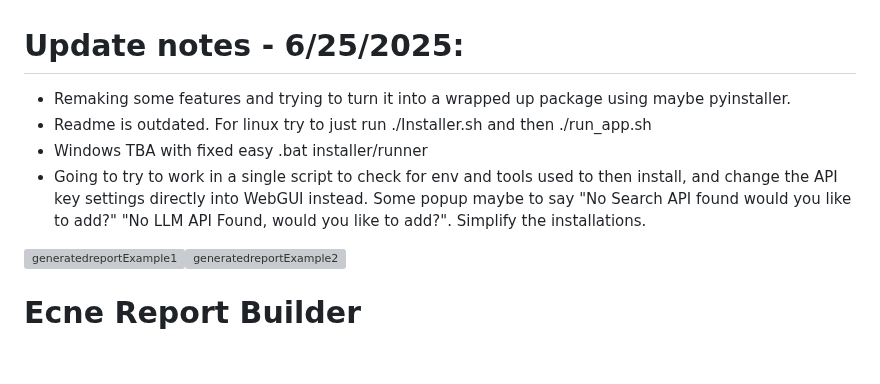
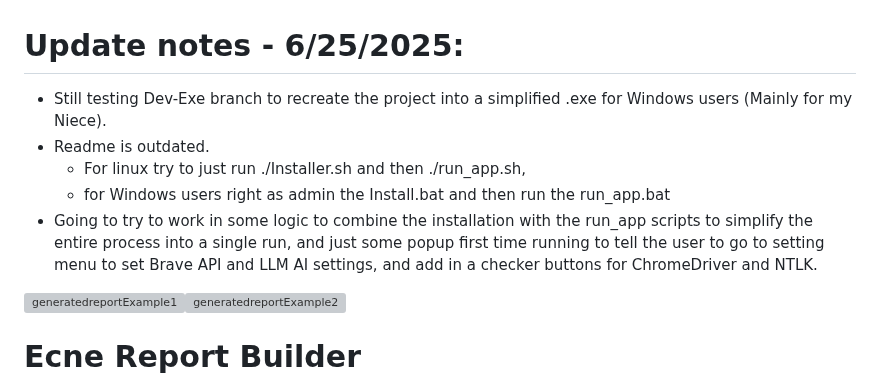
Before and after one commit to ETomberg391/Ecne-AI-Report-Builder, a Markdown page: README.md, the part around the change. Drawn GitHub-style; blank space fills up the shorter version; grey boxes are pictures that could not be loaded.

```diff
--- a/README.md
+++ b/README.md
@@ -1,8 +1,9 @@
 # Update notes - 6/25/2025:
-- Remaking some features and trying to turn it into a wrapped up package using maybe pyinstaller.
-- Readme is outdated. For linux try to just run ./Installer.sh and then ./run_app.sh
-- Windows TBA with fixed easy .bat installer/runner
-- Going to try to work in a single script to check for env and tools used to then install, and change the API key settings directly into WebGUI instead. Some popup maybe to say "No Search API found would you like to add?" "No LLM API Found, would you like to add?". Simplify the installations.
+- Still testing Dev-Exe branch to recreate the project into a simplified .exe for Windows users (Mainly for my Niece).
+- Readme is outdated.
+   - For linux try to just run ./Installer.sh and then ./run_app.sh,
+   - for Windows users right as admin the Install.bat and then run the run_app.bat
+- Going to try to work in some logic to combine the installation with the run_app scripts to simplify the entire process into a single run, and just some popup first time running to tell the user to go to setting menu to set Brave API and LLM AI settings, and add in a checker buttons for ChromeDriver and NTLK.
 
 
 
```
